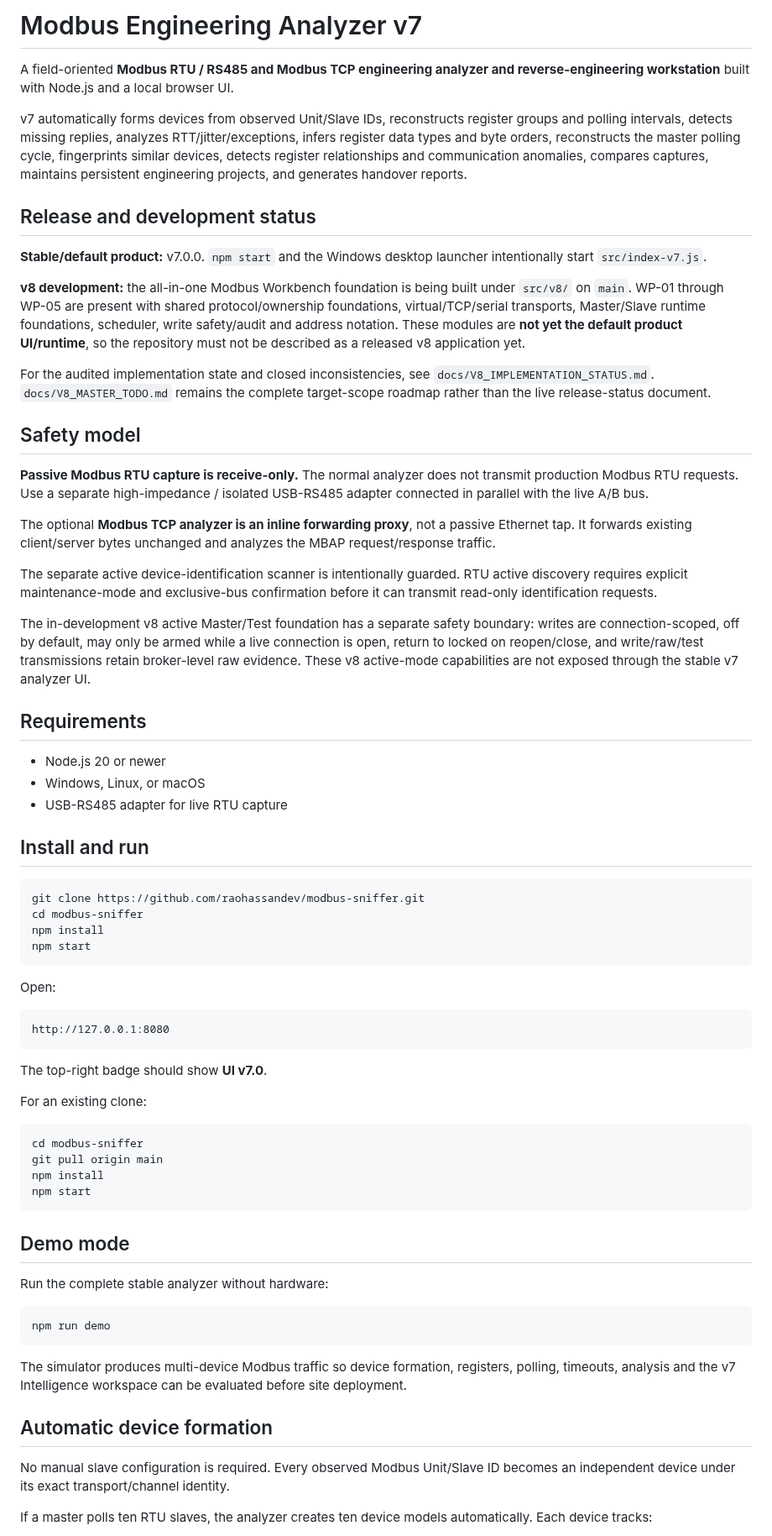
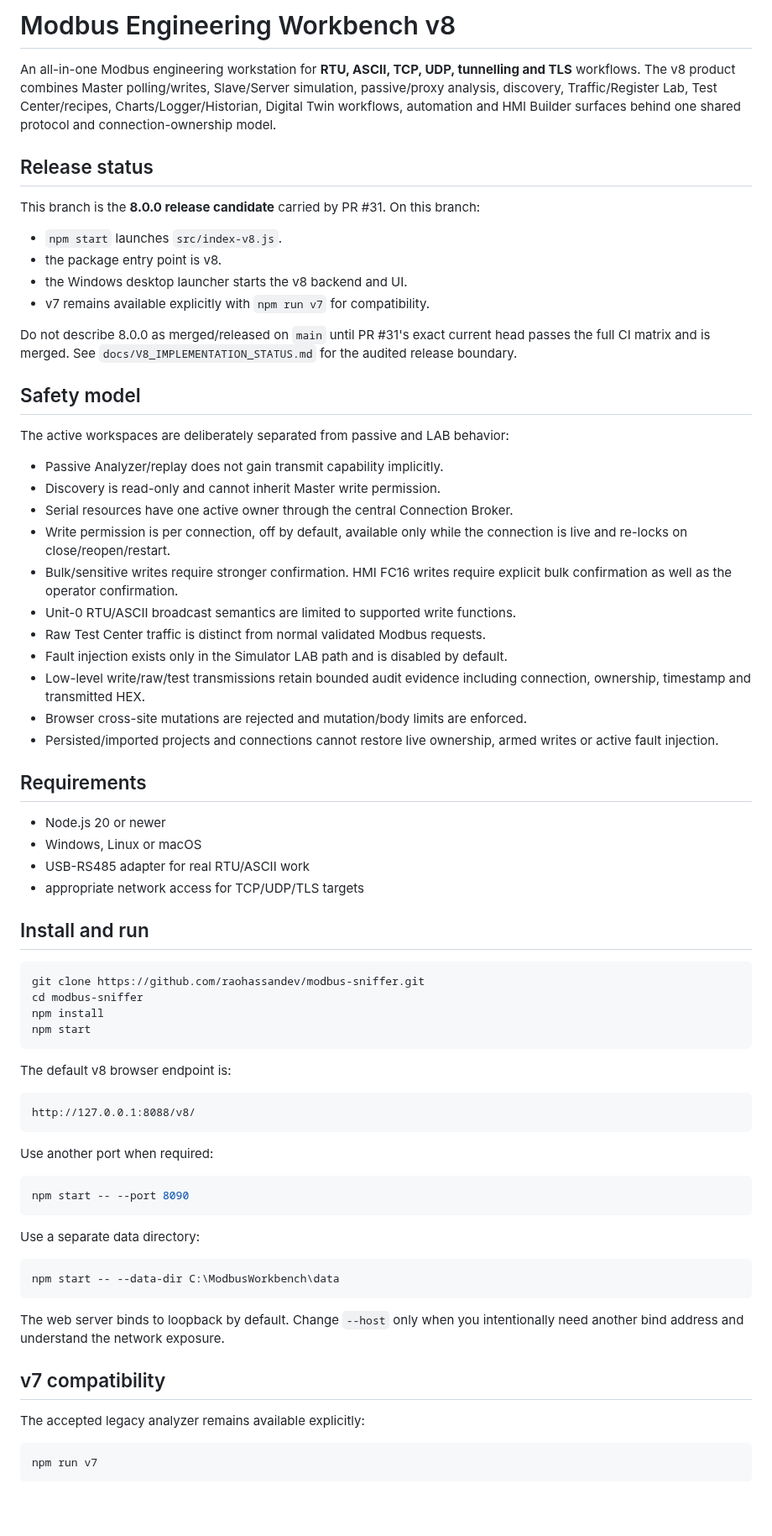
Before and after one commit to raohassandev/modbus-sniffer, a Markdown page: README.md, the part around one of its changes. Shown at 84% size. Rendered like a GitHub page; blank space fills up the shorter version.

Commit message:
docs: make v8 release candidate the primary product

````diff
--- a/README.md
+++ b/README.md
@@ -1,32 +1,40 @@
-# Modbus Engineering Analyzer v7
+# Modbus Engineering Workbench v8
 
-A field-oriented **Modbus RTU / RS485 and Modbus TCP engineering analyzer and reverse-engineering workstation** built with Node.js and a local browser UI.
+An all-in-one Modbus engineering workstation for **RTU, ASCII, TCP, UDP, tunnelling and TLS** workflows. The v8 product combines Master polling/writes, Slave/Server simulation, passive/proxy analysis, discovery, Traffic/Register Lab, Test Center/recipes, Charts/Logger/Historian, Digital Twin workflows, automation and HMI Builder surfaces behind one shared protocol and connection-ownership model.
 
-v7 automatically forms devices from observed Unit/Slave IDs, reconstructs register groups and polling intervals, detects missing replies, analyzes RTT/jitter/exceptions, infers register data types and byte orders, reconstructs the master polling cycle, fingerprints similar devices, detects register relationships and communication anomalies, compares captures, maintains persistent engineering projects, and generates handover reports.
+## Release status
 
-## Release and development status
+This branch is the **8.0.0 release candidate** carried by PR #31. On this branch:
 
-**Stable/default product:** v7.0.0. `npm start` and the Windows desktop launcher intentionally start `src/index-v7.js`.
+- `npm start` launches `src/index-v8.js`.
+- the package entry point is v8.
+- the Windows desktop launcher starts the v8 backend and UI.
+- v7 remains available explicitly with `npm run v7` for compatibility.
 
-**v8 development:** the all-in-one Modbus Workbench foundation is being built under `src/v8/` on `main`. WP-01 through WP-05 are present with shared protocol/ownership foundations, virtual/TCP/serial transports, Master/Slave runtime foundations, scheduler, write safety/audit and address notation. These modules are **not yet the default product UI/runtime**, so the repository must not be described as a released v8 application yet.
-
-For the audited implementation state and closed inconsistencies, see `docs/V8_IMPLEMENTATION_STATUS.md`. `docs/V8_MASTER_TODO.md` remains the complete target-scope roadmap rather than the live release-status document.
+Do not describe 8.0.0 as merged/released on `main` until PR #31's exact current head passes the full CI matrix and is merged. See `docs/V8_IMPLEMENTATION_STATUS.md` for the audited release boundary.
 
 ## Safety model
 
-**Passive Modbus RTU capture is receive-only.** The normal analyzer does not transmit production Modbus RTU requests. Use a separate high-impedance / isolated USB-RS485 adapter connected in parallel with the live A/B bus.
+The active workspaces are deliberately separated from passive and LAB behavior:
 
-The optional **Modbus TCP analyzer is an inline forwarding proxy**, not a passive Ethernet tap. It forwards existing client/server bytes unchanged and analyzes the MBAP request/response traffic.
-
-The separate active device-identification scanner is intentionally guarded. RTU active discovery requires explicit maintenance-mode and exclusive-bus confirmation before it can transmit read-only identification requests.
-
-The in-development v8 active Master/Test foundation has a separate safety boundary: writes are connection-scoped, off by default, may only be armed while a live connection is open, return to locked on reopen/close, and write/raw/test transmissions retain broker-level raw evidence. These v8 active-mode capabilities are not exposed through the stable v7 analyzer UI.
+- Passive Analyzer/replay does not gain transmit capability implicitly.
+- Discovery is read-only and cannot inherit Master write permission.
+- Serial resources have one active owner through the central Connection Broker.
+- Write permission is per connection, off by default, available only while the connection is live and re-locks on close/reopen/restart.
+- Bulk/sensitive writes require stronger confirmation. HMI FC16 writes require explicit bulk confirmation as well as the operator confirmation.
+- Unit-0 RTU/ASCII broadcast semantics are limited to supported write functions.
+- Raw Test Center traffic is distinct from normal validated Modbus requests.
+- Fault injection exists only in the Simulator LAB path and is disabled by default.
+- Low-level write/raw/test transmissions retain bounded audit evidence including connection, ownership, timestamp and transmitted HEX.
+- Browser cross-site mutations are rejected and mutation/body limits are enforced.
+- Persisted/imported projects and connections cannot restore live ownership, armed writes or active fault injection.
 
 ## Requirements
 
 - Node.js 20 or newer
-- Windows, Linux, or macOS
-- USB-RS485 adapter for live RTU capture
+- Windows, Linux or macOS
+- USB-RS485 adapter for real RTU/ASCII work
+- appropriate network access for TCP/UDP/TLS targets
 
 ## Install and run
 
@@ -37,36 +45,31 @@ npm install
 npm start
 ```
 
-Open:
+The default v8 browser endpoint is:
 
 ```text
-http://127.0.0.1:8080
+http://127.0.0.1:8088/v8/
 ```
 
-The top-right badge should show **UI v7.0**.
-
-For an existing clone:
+Use another port when required:
 
 ```powershell
-cd modbus-sniffer
-git pull origin main
-npm install
-npm start
+npm start -- --port 8090
 ```
 
-## Demo mode
-
-Run the complete stable analyzer without hardware:
+Use a separate data directory:
 
 ```powershell
-npm run demo
+npm start -- --data-dir C:\ModbusWorkbench\data
 ```
 
-The simulator produces multi-device Modbus traffic so device formation, registers, polling, timeouts, analysis and the v7 Intelligence workspace can be evaluated before site deployment.
+The web server binds to loopback by default. Change `--host` only when you intentionally need another bind address and understand the network exposure.
 
-## Automatic device formation
+## v7 compatibility
 
-No manual slave configuration is required. Every observed Modbus Unit/Slave ID becomes an independent device under its exact transport/channel identity.
+The accepted legacy analyzer remains available explicitly:
 
-If a master polls ten RTU slaves, the analyzer creates ten device models automatically. Each device tracks:
+```powershell
+npm run v7
+```
 
````
Also changed, not shown: other parts of README.md (+102 -172 lines).
